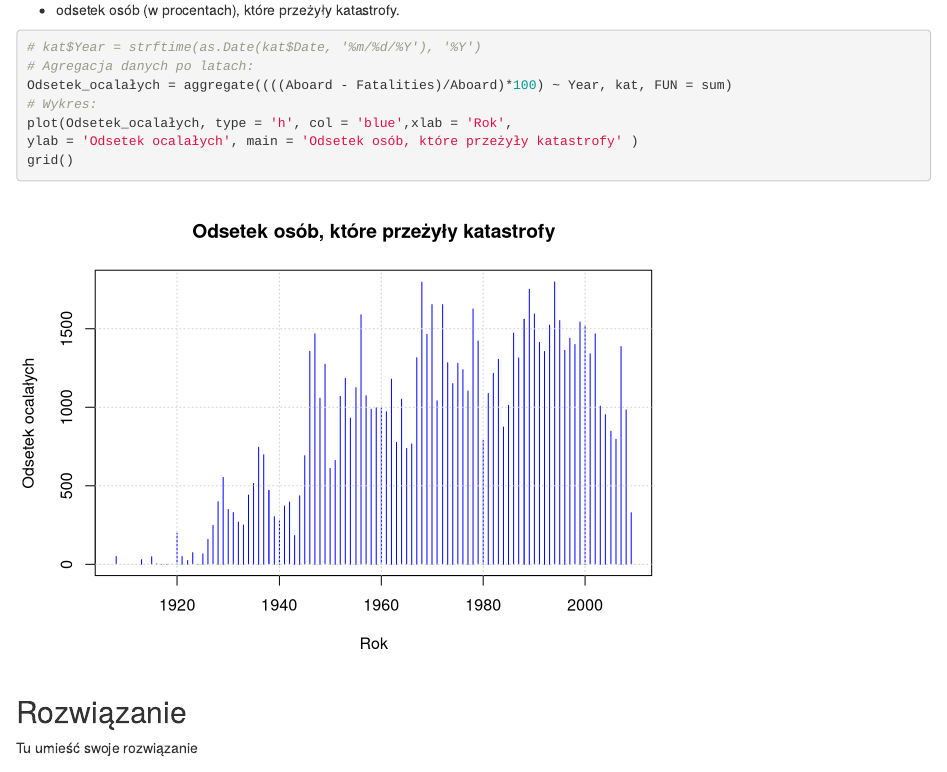
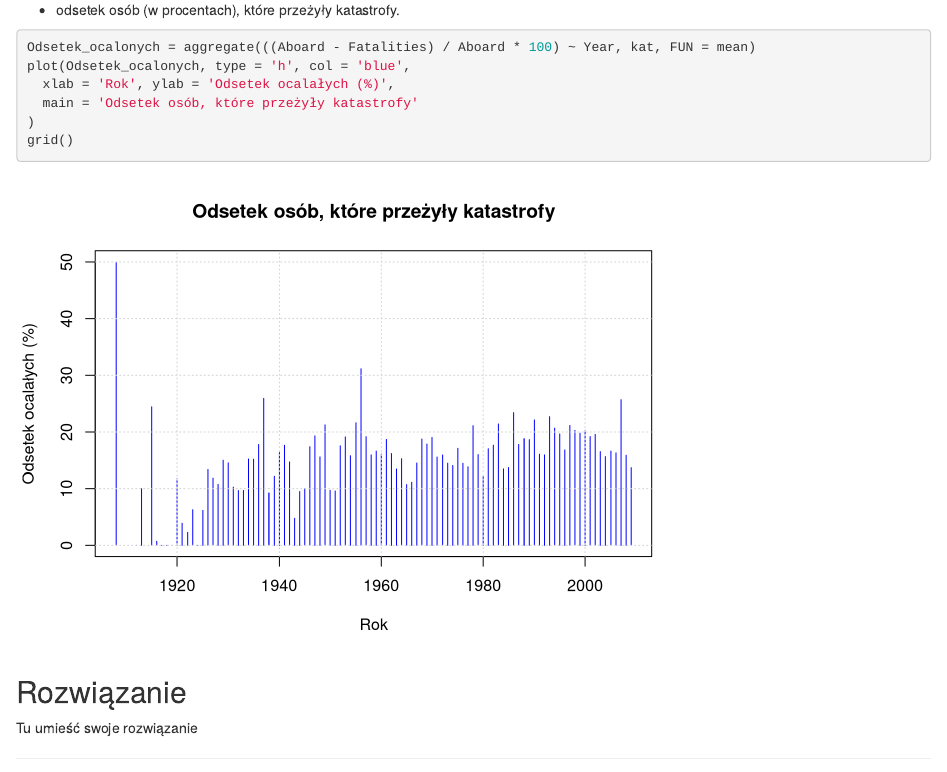
Before and after one commit to KrzysztofSym/Stock_market-Crashes_report, an R Markdown document (ADPS_L1_Symoniuk_Krzysztof.Rmd): the page in a window 1100 px wide, from 7890 px down before the commit and from 7820 px down after it, so that both start at the same text. Rendered offline with R 4.5, knitr and Pandoc, with nearby package versions; both versions are drawn in the output format of the newer one.

Commit message:
Exercise 2 finished

````diff
--- a/ADPS_L1_Symoniuk_Krzysztof.Rmd
+++ b/ADPS_L1_Symoniuk_Krzysztof.Rmd
@@ -159,15 +158,13 @@ grid()
 ```
 -   odsetek osób (w procentach), które przeżyły katastrofy.
 ```{r}
-# kat$Year = strftime(as.Date(kat$Date, '%m/%d/%Y'), '%Y')
-# Agregacja danych po latach:
-Odsetek_ocalałych = aggregate((((Aboard - Fatalities)/Aboard)*100) ~ Year, kat, FUN = sum)
-# Wykres:
-plot(Odsetek_ocalałych, type = 'h', col = 'blue',xlab = 'Rok',
-ylab = 'Odsetek ocalałych', main = 'Odsetek osób, które przeżyły katastrofy' )
+Odsetek_ocalonych = aggregate(((Aboard - Fatalities) / Aboard * 100) ~ Year, kat, FUN = mean)
+plot(Odsetek_ocalonych, type = 'h', col = 'blue',
+  xlab = 'Rok', ylab = 'Odsetek ocalałych (%)',
+  main = 'Odsetek osób, które przeżyły katastrofy'
+)
 grid()
 ```
-
 ## Rozwiązanie
 
 Tu umieść swoje rozwiązanie
````
Also changed, not shown: ADPS_L1_Symoniuk_Krzysztof.Rmd (3 more changed lines), 1 other file.
